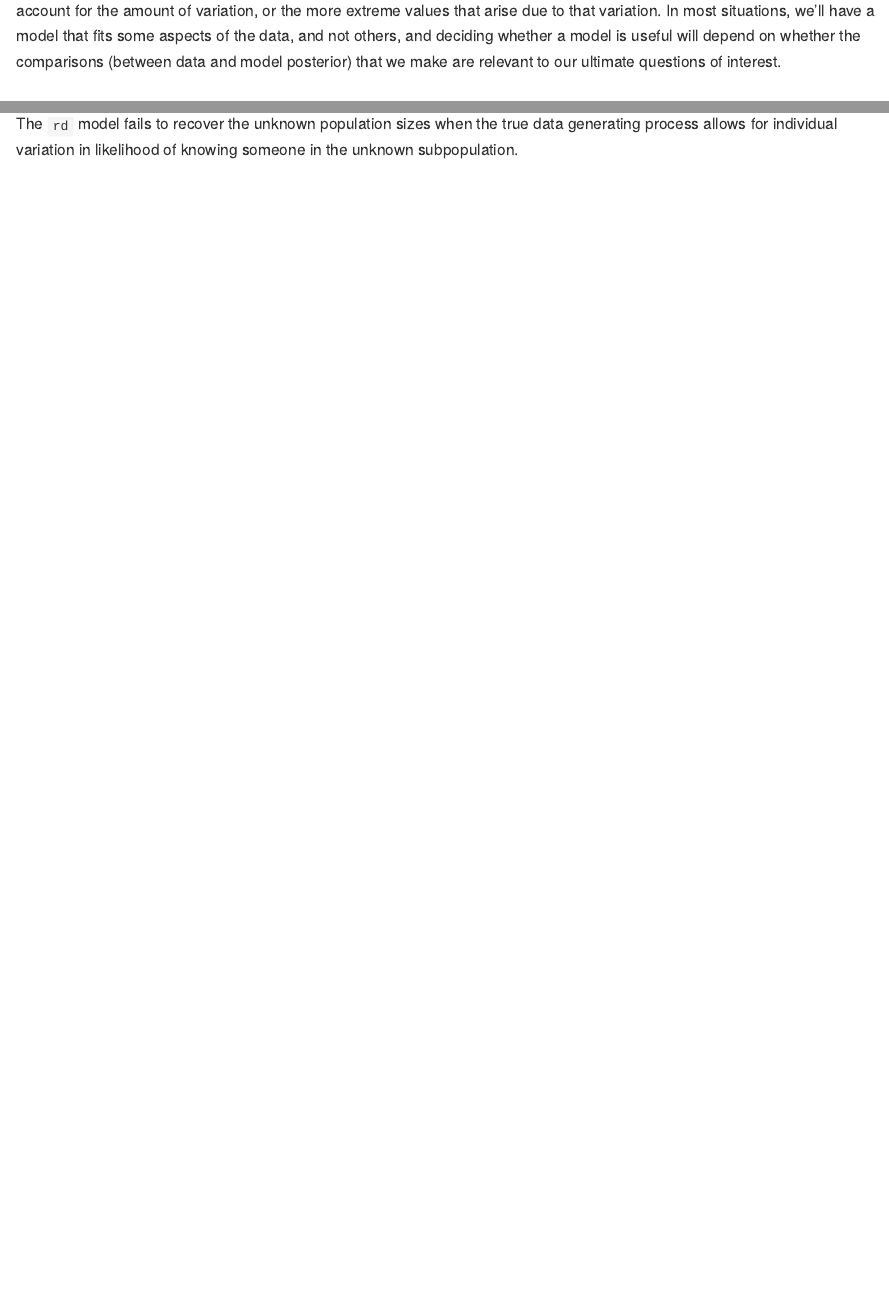
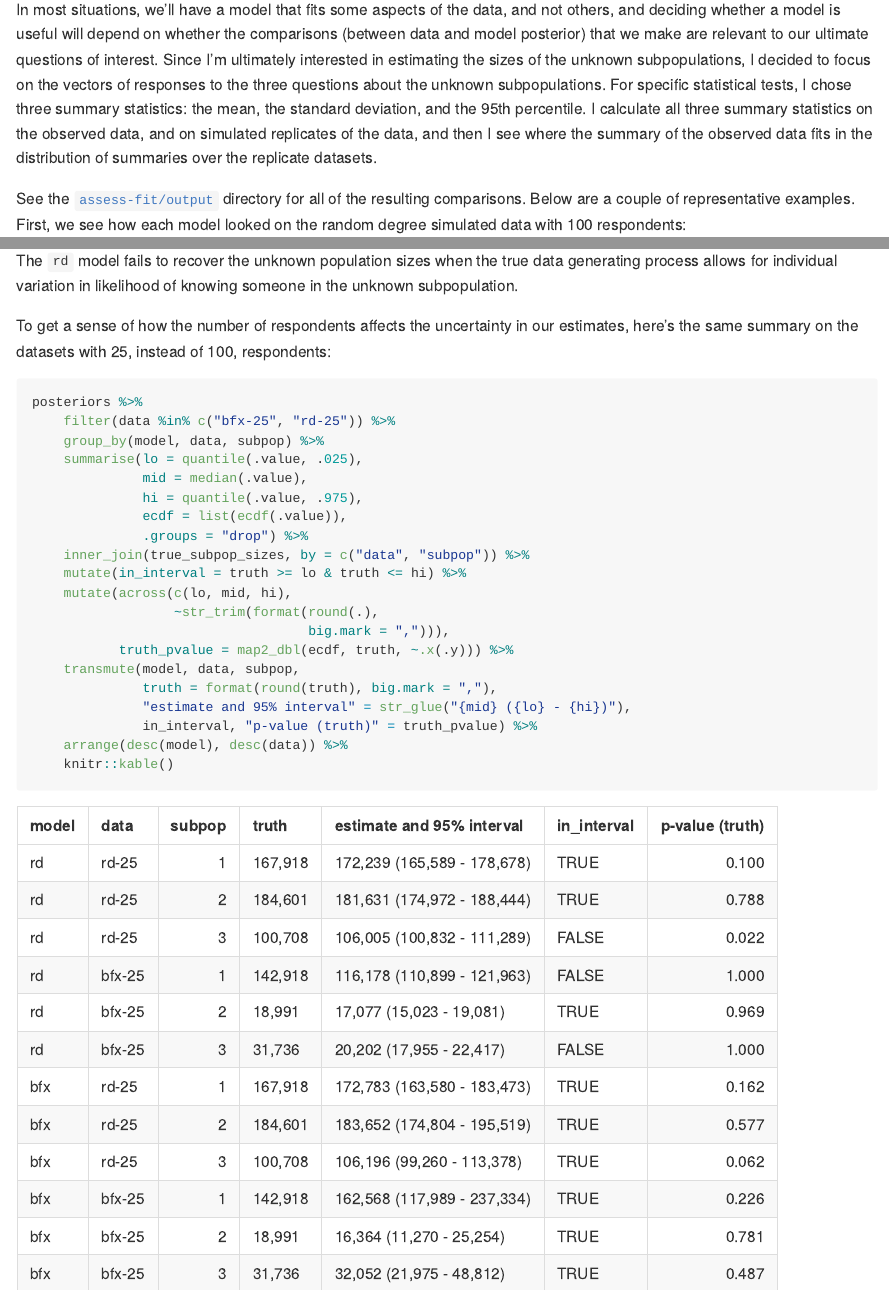
Before and after one commit to tarakc02/network-scale-up, an R Markdown document (write/src/README.Rmd): the page in a window 1100 px wide, from 2520 px down before the commit and from 2270 px down after it, and a second part further down, joined at a grey line. The pictures show the output file write/README.md that the author committed with the source, drawn offline in the style of GitHub.

Commit message:
some edits

````diff
--- a/write/src/README.Rmd
+++ b/write/src/README.Rmd
@@ -113,3 +113,14 @@ set should look like the simulated data sets. So, for instance, the mean in the
 actual data should fall within the range of means seen in the simulated
 datasets.
 
+In most situations, we'll have a model that fits some aspects of the data, and
+not others, and deciding whether a model is useful will depend on whether the
+comparisons (between data and model posterior) that we make are relevant to our
+ultimate questions of interest. Since I'm ultimately interested in estimating
+the sizes of the unknown subpopulations, I decided to focus on the vectors of
+responses to the three questions about the unknown subpopulations. For specific
+statistical tests, I chose three summary statistics: the mean, the standard
+deviation, and the 95th percentile. I calculate all three summary statistics on
+the observed data, and on simulated replicates of the data, and then I see
+where the summary of the observed data fits in the distribution of summaries
+over the replicate datasets.
@@ -120,2 +127,5 @@ each model looked on the random degree simulated data with 100 respondents:
 
-|![](https://github.com/tarakc02/network-scale-up/blob/master/assess-fit/output/checkfit-rd-100-rd.png?raw=true) |![](https://github.com/tarakc02/network-scale-up/blob/master/assess-fit/output/checkfit-rd-100-bfx.png?raw=true)|
+See the [`assess-fit/output`](../assess-fit/output) directory for all of the
+resulting comparisons. Below are a couple of representative examples. First, we
+see how each model looked on the random degree simulated data with 100
+respondents:
@@ -128,11 +142,7 @@ Now the two models on the barrier effects simulated data with 100 respondents:
 
 Since the random degree model doesn't account for variation in exposure to the
 subpopulation, the fitted model cannot account for the amount of variation, or
-the more extreme values that arise due to that variation. In most situations,
-we'll have a model that fits some aspects of the data, and not others, and
-deciding whether a model is useful will depend on whether the comparisons
-(between data and model posterior) that we make are relevant to our ultimate
-questions of interest.
+the more extreme values that arise due to that variation.
 
 ## Comparing to ground truth
 
@@ -197,3 +207,30 @@ posteriors %>%
 The `rd` model fails to recover the unknown population sizes when the true data
 generating process allows for individual variation in likelihood of knowing
 someone in the unknown subpopulation.
+
+To get a sense of how the number of respondents affects the uncertainty in our
+estimates, here's the same summary on the datasets with 25, instead of 100,
+respondents:
+
+```{r}
+posteriors %>%
+    filter(data %in% c("bfx-25", "rd-25")) %>%
+    group_by(model, data, subpop) %>%
+    summarise(lo = quantile(.value, .025),
+              mid = median(.value),
+              hi = quantile(.value, .975),
+              ecdf = list(ecdf(.value)),
+              .groups = "drop") %>%
+    inner_join(true_subpop_sizes, by = c("data", "subpop")) %>%
+    mutate(in_interval = truth >= lo & truth <= hi) %>%
+    mutate(across(c(lo, mid, hi),
+                  ~str_trim(format(round(.),
+                                   big.mark = ","))),
+           truth_pvalue = map2_dbl(ecdf, truth, ~.x(.y))) %>%
+    transmute(model, data, subpop,
+              truth = format(round(truth), big.mark = ","),
+              "estimate and 95% interval" = str_glue("{mid} ({lo} - {hi})"),
+              in_interval, "p-value (truth)" = truth_pvalue) %>%
+    arrange(desc(model), desc(data)) %>%
+    knitr::kable()
+```
````
Also changed, not shown: write/README.md, write/src/README.Rmd (16 more changed lines).
